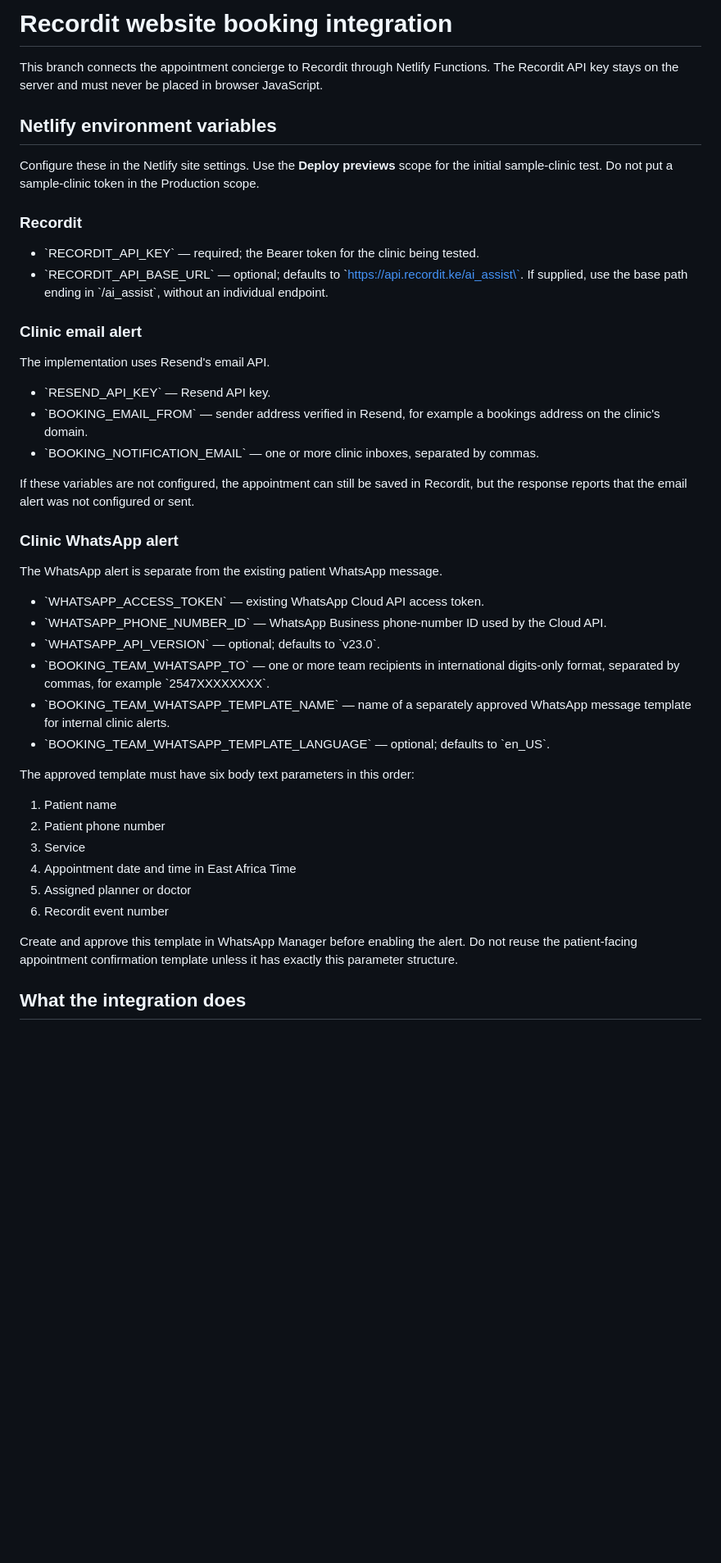
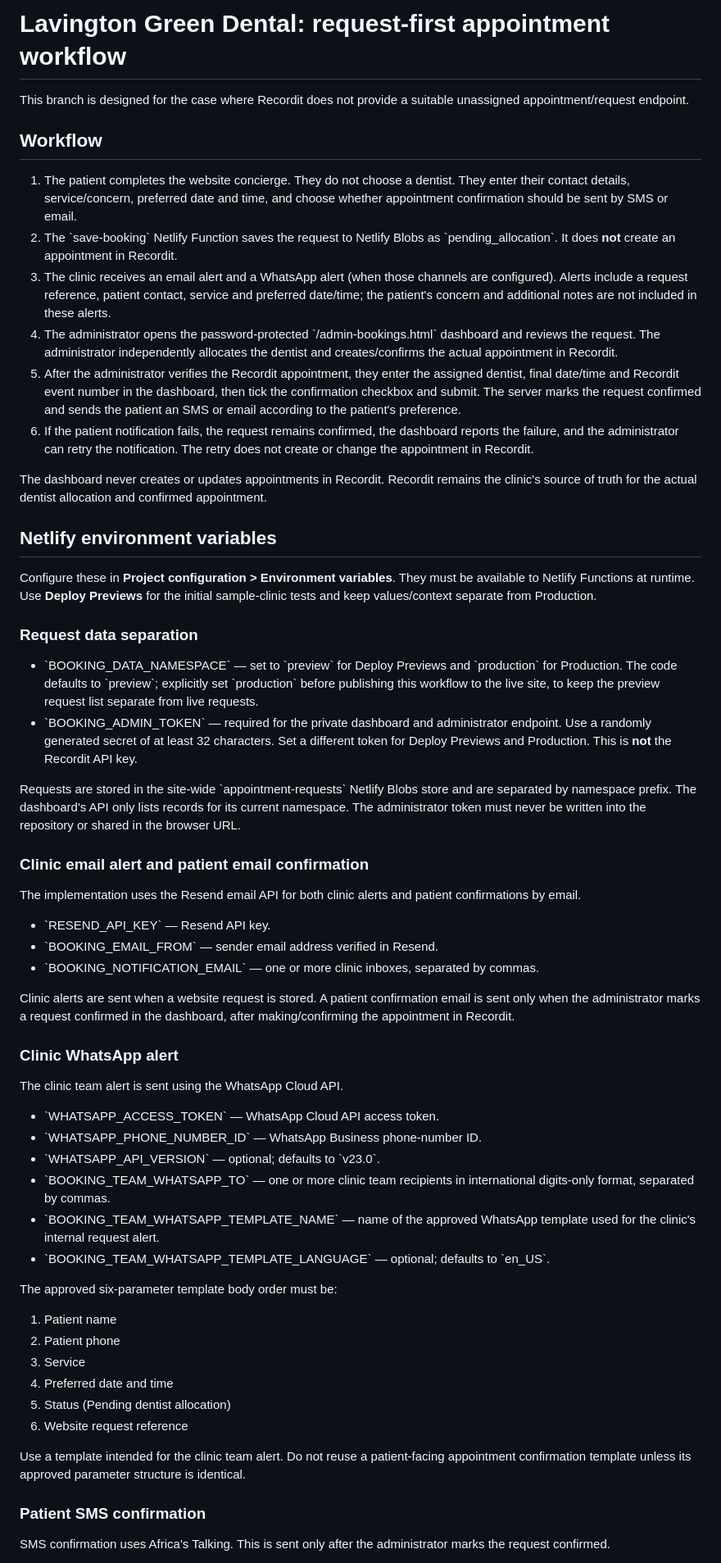
Before and after one commit to robinmigwi/lavington-green-dental, a Markdown page: lavington-green-dental/RECORDIT-INTEGRATION.md, the part around one of its changes. Shown at 82% size. Drawn GitHub-style; blank space fills up the shorter version.

Commit message:
Document request-first allocation and patient confirmation workflow

```diff
--- a/lavington-green-dental/RECORDIT-INTEGRATION.md
+++ b/lavington-green-dental/RECORDIT-INTEGRATION.md
@@ -1,47 +1,61 @@
-# Recordit website booking integration
+# Lavington Green Dental: request-first appointment workflow
 
-This branch connects the appointment concierge to Recordit through Netlify Functions. The Recordit API key stays on the server and must never be placed in browser JavaScript.
+This branch is designed for the case where Recordit does not provide a suitable unassigned appointment/request endpoint.
+
+## Workflow
+
+1. The patient completes the website concierge. They do not choose a dentist. They enter their contact details, service/concern, preferred date and time, and choose whether appointment confirmation should be sent by SMS or email.
+2. The \`save-booking\` Netlify Function saves the request to Netlify Blobs as \`pending_allocation\`. It does **not** create an appointment in Recordit.
+3. The clinic receives an email alert and a WhatsApp alert (when those channels are configured). Alerts include a request reference, patient contact, service and preferred date/time; the patient's concern and additional notes are not included in these alerts.
+4. The administrator opens the password-protected \`/admin-bookings.html\` dashboard and reviews the request. The administrator independently allocates the dentist and creates/confirms the actual appointment in Recordit.
+5. After the administrator verifies the Recordit appointment, they enter the assigned dentist, final date/time and Recordit event number in the dashboard, then tick the confirmation checkbox and submit. The server marks the request confirmed and sends the patient an SMS or email according to the patient's preference.
+6. If the patient notification fails, the request remains confirmed, the dashboard reports the failure, and the administrator can retry the notification. The retry does not create or change the appointment in Recordit.
+
+The dashboard never creates or updates appointments in Recordit. Recordit remains the clinic's source of truth for the actual dentist allocation and confirmed appointment.
 
 ## Netlify environment variables
 
-Configure these in the Netlify site settings. Use the **Deploy previews** scope for the initial sample-clinic test. Do not put a sample-clinic token in the Production scope.
+Configure these in **Project configuration > Environment variables**. They must be available to Netlify Functions at runtime. Use **Deploy Previews** for the initial sample-clinic tests and keep values/context separate from Production.
 
-### Recordit
+### Request data separation
 
-- \`RECORDIT_API_KEY\` — required; the Bearer token for the clinic being tested.
-- \`RECORDIT_API_BASE_URL\` — optional; defaults to \`https://api.recordit.ke/ai_assist\`. If supplied, use the base path ending in \`/ai_assist\`, without an individual endpoint.
+- \`BOOKING_DATA_NAMESPACE\` — set to \`preview\` for Deploy Previews and \`production\` for Production. The code defaults to \`preview\`; explicitly set \`production\` before publishing this workflow to the live site, to keep the preview request list separate from live requests.
+- \`BOOKING_ADMIN_TOKEN\` — required for the private dashboard and administrator endpoint. Use a randomly generated secret of at least 32 characters. Set a different token for Deploy Previews and Production. This is **not** the Recordit API key.
 
-### Clinic email alert
+Requests are stored in the site-wide \`appointment-requests\` Netlify Blobs store and are separated by namespace prefix. The dashboard's API only lists records for its current namespace. The administrator token must never be written into the repository or shared in the browser URL.
 
-The implementation uses Resend's email API.
+### Clinic email alert and patient email confirmation
+
+The implementation uses the Resend email API for both clinic alerts and patient confirmations by email.
 
 - \`RESEND_API_KEY\` — Resend API key.
-- \`BOOKING_EMAIL_FROM\` — sender address verified in Resend, for example a bookings address on the clinic's domain.
+- \`BOOKING_EMAIL_FROM\` — sender email address verified in Resend.
 - \`BOOKING_NOTIFICATION_EMAIL\` — one or more clinic inboxes, separated by commas.
 
-If these variables are not configured, the appointment can still be saved in Recordit, but the response reports that the email alert was not configured or sent.
+Clinic alerts are sent when a website request is stored. A patient confirmation email is sent only when the administrator marks a request confirmed in the dashboard, after making/confirming the appointment in Recordit.
 
 ### Clinic WhatsApp alert
 
-The WhatsApp alert is separate from the existing patient WhatsApp message.
+The clinic team alert is sent using the WhatsApp Cloud API.
 
-- \`WHATSAPP_ACCESS_TOKEN\` — existing WhatsApp Cloud API access token.
-- \`WHATSAPP_PHONE_NUMBER_ID\` — WhatsApp Business phone-number ID used by the Cloud API.
+- \`WHATSAPP_ACCESS_TOKEN\` — WhatsApp Cloud API access token.
+- \`WHATSAPP_PHONE_NUMBER_ID\` — WhatsApp Business phone-number ID.
 - \`WHATSAPP_API_VERSION\` — optional; defaults to \`v23.0\`.
-- \`BOOKING_TEAM_WHATSAPP_TO\` — one or more team recipients in international digits-only format, separated by commas, for example \`2547XXXXXXXX\`.
-- \`BOOKING_TEAM_WHATSAPP_TEMPLATE_NAME\` — name of a separately approved WhatsApp message template for internal clinic alerts.
+- \`BOOKING_TEAM_WHATSAPP_TO\` — one or more clinic team recipients in international digits-only format, separated by commas.
+- \`BOOKING_TEAM_WHATSAPP_TEMPLATE_NAME\` — name of the approved WhatsApp template used for the clinic's internal request alert.
 - \`BOOKING_TEAM_WHATSAPP_TEMPLATE_LANGUAGE\` — optional; defaults to \`en_US\`.
 
-The approved template must have six body text parameters in this order:
+The approved six-parameter template body order must be:
+1. Patient name
+2. Patient phone
+3. Service
+4. Preferred date and time
+5. Status (Pending dentist allocation)
+6. Website request reference
 
-1. Patient name
-2. Patient phone number
-3. Service
-4. Appointment date and time in East Africa Time
-5. Assigned planner or doctor
-6. Recordit event number
+Use a template intended for the clinic team alert. Do not reuse a patient-facing appointment confirmation template unless its approved parameter structure is identical.
 
-Create and approve this template in WhatsApp Manager before enabling the alert. Do not reuse the patient-facing appointment confirmation template unless it has exactly this parameter structure.
+### Patient SMS confirmation
 
-## What the integration does
+SMS confirmation uses Africa's Talking. This is sent only after the administrator marks the request confirmed.
 
```
Also changed, not shown: other parts of lavington-green-dental/RECORDIT-INTEGRATION.md (+19 -17 lines).
